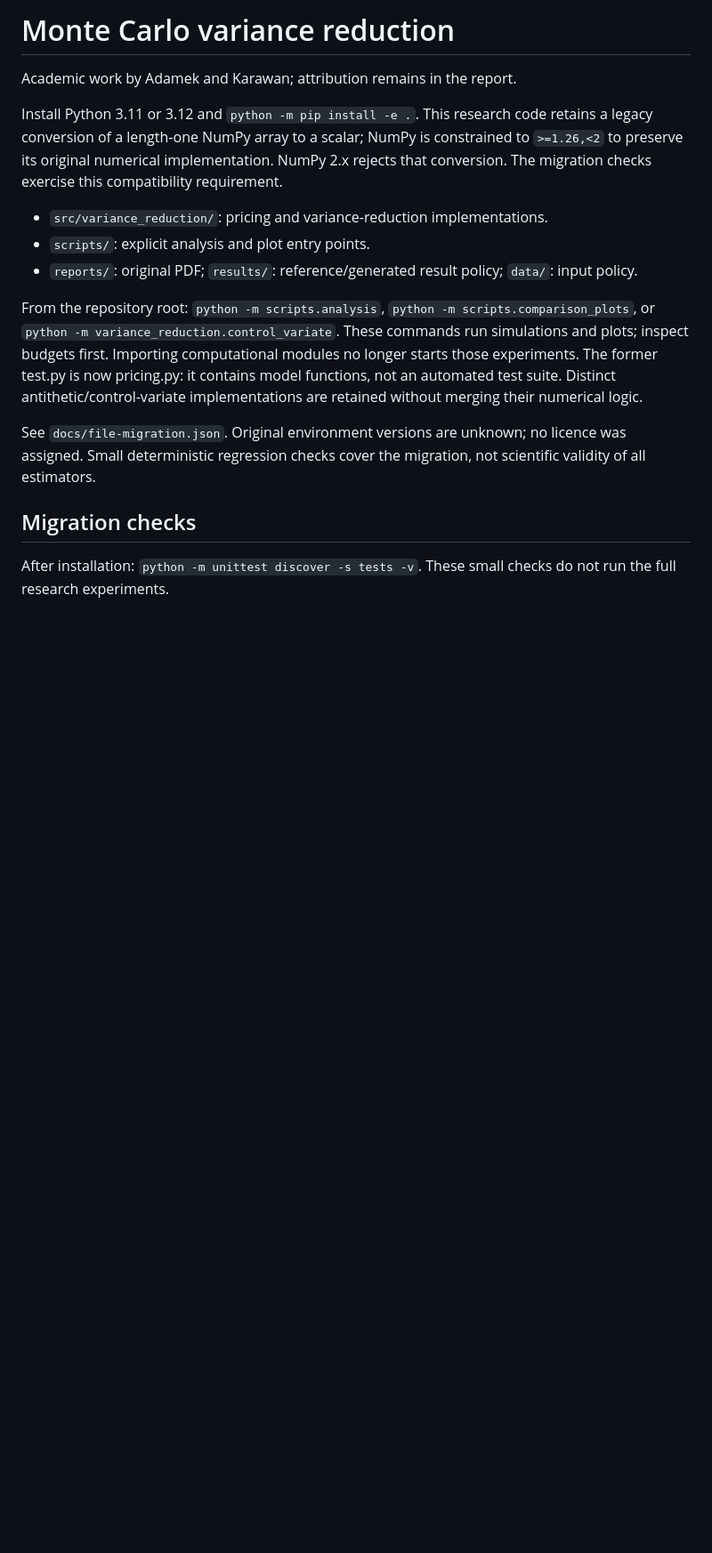
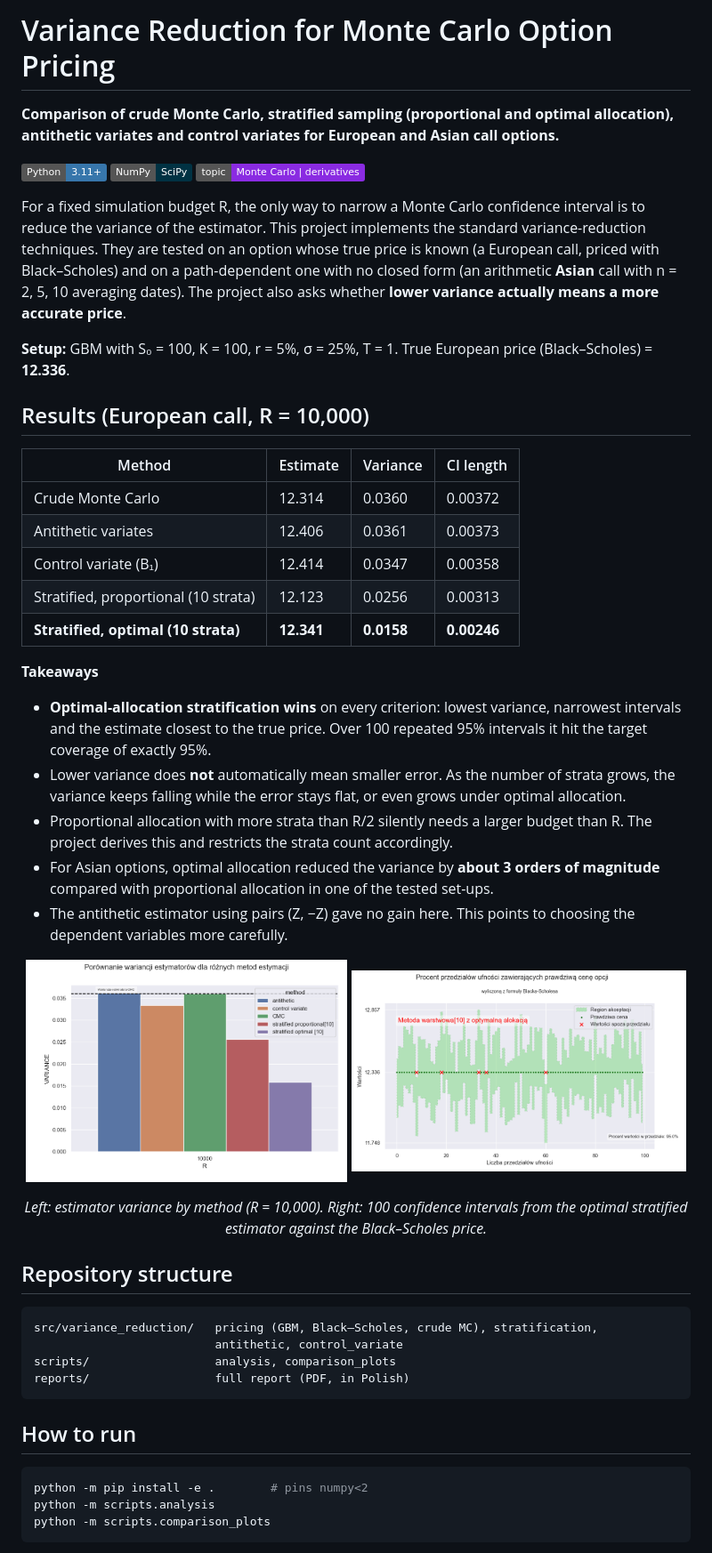
Before and after one commit to MaciejKarawan/MonteCarlo-Variance-Reduction, a Markdown page: README.md, the part around one of its changes. Shown at 89% size. Rendered like a GitHub page; pictures changed too: docs/images/ci_coverage_stratified_optimal.png (added), docs/images/variance_by_method.png (added); badges without logos; blank space fills up the shorter version.

````diff
--- a/README.md
+++ b/README.md
@@ -1,17 +1,52 @@
-# Monte Carlo variance reduction
+# Variance Reduction for Monte Carlo Option Pricing
 
-Academic work by Adamek and Karawan; attribution remains in the report.
+**Comparison of crude Monte Carlo, stratified sampling (proportional and optimal allocation), antithetic variates and control variates for European and Asian call options.**
 
-Install Python 3.11 or 3.12 and `python -m pip install -e .`. This research code retains a legacy conversion of a length-one NumPy array to a scalar; NumPy is constrained to `>=1.26,<2` to preserve its original numerical implementation. NumPy 2.x rejects that conversion. The migration checks exercise this compatibility requirement.
+![Python](https://img.shields.io/badge/Python-3.11+-3776AB?logo=python&logoColor=white)
+![NumPy](https://img.shields.io/badge/NumPy-SciPy-013243?logo=numpy)
+![Topic](https://img.shields.io/badge/topic-Monte%20Carlo%20%7C%20derivatives-blueviolet)
 
-- `src/variance_reduction/`: pricing and variance-reduction implementations.
-- `scripts/`: explicit analysis and plot entry points.
-- `reports/`: original PDF; `results/`: reference/generated result policy; `data/`: input policy.
+For a fixed simulation budget R, the only way to narrow a Monte Carlo confidence interval is to reduce the variance of the estimator. This project implements the standard variance-reduction techniques. They are tested on an option whose true price is known (a European call, priced with Black–Scholes) and on a path-dependent one with no closed form (an arithmetic **Asian** call with n = 2, 5, 10 averaging dates). The project also asks whether **lower variance actually means a more accurate price**.
 
-From the repository root: `python -m scripts.analysis`, `python -m scripts.comparison_plots`, or `python -m variance_reduction.control_variate`. These commands run simulations and plots; inspect budgets first. Importing computational modules no longer starts those experiments. The former test.py is now pricing.py: it contains model functions, not an automated test suite. Distinct antithetic/control-variate implementations are retained without merging their numerical logic.
+**Setup:** GBM with S₀ = 100, K = 100, r = 5%, σ = 25%, T = 1. True European price (Black–Scholes) = **12.336**.
 
-See `docs/file-migration.json`. Original environment versions are unknown; no licence was assigned. Small deterministic regression checks cover the migration, not scientific validity of all estimators.
+## Results (European call, R = 10,000)
 
-## Migration checks
+| Method | Estimate | Variance | CI length |
+|---|---|---|---|
+| Crude Monte Carlo | 12.314 | 0.0360 | 0.00372 |
+| Antithetic variates | 12.406 | 0.0361 | 0.00373 |
+| Control variate (B₁) | 12.414 | 0.0347 | 0.00358 |
+| Stratified, proportional (10 strata) | 12.123 | 0.0256 | 0.00313 |
+| **Stratified, optimal (10 strata)** | **12.341** | **0.0158** | **0.00246** |
 
-After installation: `python -m unittest discover -s tests -v`. These small checks do not run the full research experiments.
+**Takeaways**
+- **Optimal-allocation stratification wins** on every criterion: lowest variance, narrowest intervals and the estimate closest to the true price. Over 100 repeated 95% intervals it hit the target coverage of exactly 95%.
+- Lower variance does **not** automatically mean smaller error. As the number of strata grows, the variance keeps falling while the error stays flat, or even grows under optimal allocation.
+- Proportional allocation with more strata than R/2 silently needs a larger budget than R. The project derives this and restricts the strata count accordingly.
+- For Asian options, optimal allocation reduced the variance by **about 3 orders of magnitude** compared with proportional allocation in one of the tested set-ups.
+- The antithetic estimator using pairs (Z, −Z) gave no gain here. This points to choosing the dependent variables more carefully.
+
+<p align="center">
+  <img src="docs/images/variance_by_method.png" width="48%" alt="Estimator variance by method"/>
+  <img src="docs/images/ci_coverage_stratified_optimal.png" width="50%" alt="100 confidence intervals for the optimal stratified estimator"/>
+</p>
+<p align="center"><em>Left: estimator variance by method (R = 10,000). Right: 100 confidence intervals from the optimal stratified estimator against the Black–Scholes price.</em></p>
+
+## Repository structure
+
+```
+src/variance_reduction/   pricing (GBM, Black–Scholes, crude MC), stratification,
+                          antithetic, control_variate
+scripts/                  analysis, comparison_plots
+reports/                  full report (PDF, in Polish)
+```
+
+## How to run
+
+```bash
+python -m pip install -e .        # pins numpy<2
+python -m scripts.analysis
+python -m scripts.comparison_plots
+```
+
````
Also changed, not shown: other parts of README.md (+7 -0 lines), docs/import-readme.md (deleted, +0 -9 lines), docs/layout.md (deleted, +0 -11 lines), docs/validation.md (deleted, +0 -17 lines), 3 other files.
